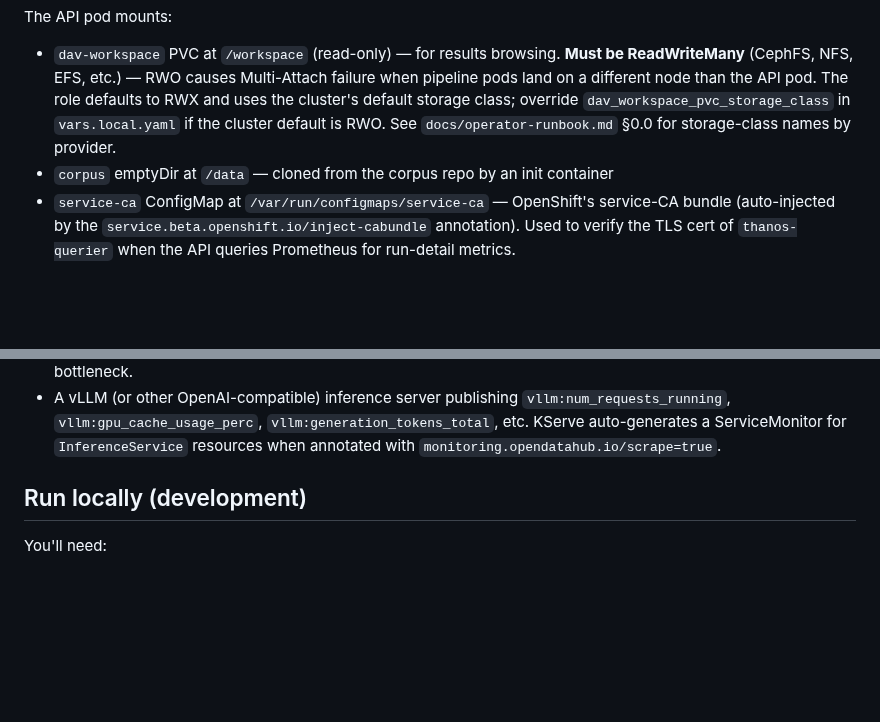
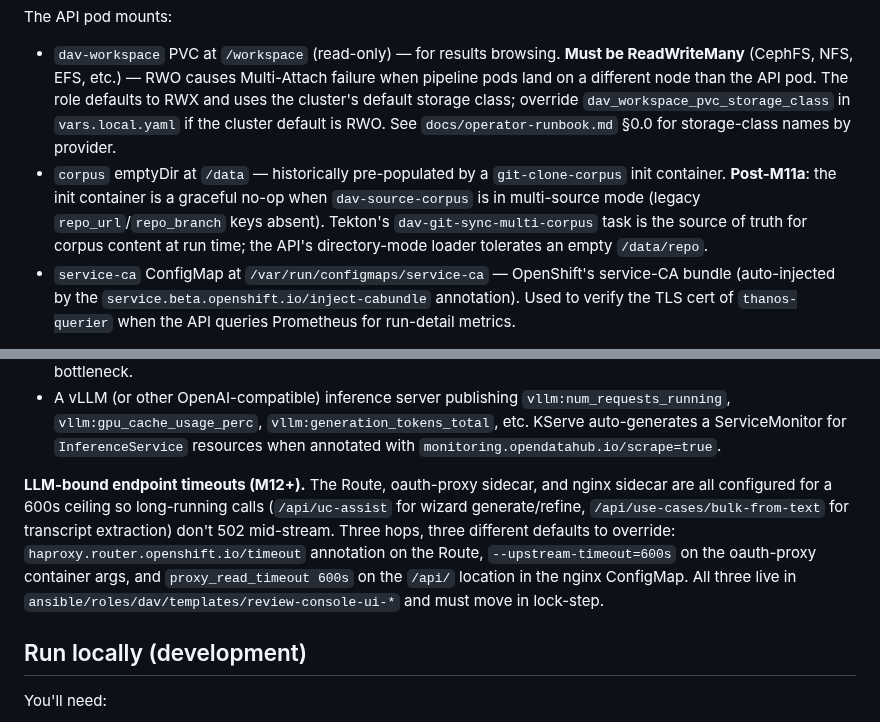
Before and after one commit to croadfeldt/dav, a Markdown page: review-console/README.md, 2 parts joined by grey strips. Drawn GitHub-style; blank space fills up the shorter version.

```diff
--- a/review-console/README.md
+++ b/review-console/README.md
@@ -116,7 +116,7 @@ The Ansible role at `../ansible/roles/dav/tasks/review_console.yaml` builds the
 
 The API pod mounts:
 - `dav-workspace` PVC at `/workspace` (read-only) — for results browsing. **Must be ReadWriteMany** (CephFS, NFS, EFS, etc.) — RWO causes Multi-Attach failure when pipeline pods land on a different node than the API pod. The role defaults to RWX and uses the cluster's default storage class; override `dav_workspace_pvc_storage_class` in `vars.local.yaml` if the cluster default is RWO. See `docs/operator-runbook.md` §0.0 for storage-class names by provider.
-- `corpus` emptyDir at `/data` — cloned from the corpus repo by an init container
+- `corpus` emptyDir at `/data` — historically pre-populated by a `git-clone-corpus` init container. **Post-M11a**: the init container is a graceful no-op when `dav-source-corpus` is in multi-source mode (legacy `repo_url`/`repo_branch` keys absent). Tekton's `dav-git-sync-multi-corpus` task is the source of truth for corpus content at run time; the API's directory-mode loader tolerates an empty `/data/repo`.
 - `service-ca` ConfigMap at `/var/run/configmaps/service-ca` — OpenShift's service-CA bundle (auto-injected by the `service.beta.openshift.io/inject-cabundle` annotation). Used to verify the TLS cert of `thanos-querier` when the API queries Prometheus for run-detail metrics.
 
 The OAuth integration uses OpenShift's `origin-oauth-proxy` sidecar in the UI pod. The API trusts the `X-Forwarded-User` header set by the proxy and uses it as the identity on managed-UC writes and run triggers.
@@ -130,6 +130,8 @@ The OAuth integration uses OpenShift's `origin-oauth-proxy` sidecar in the UI po
 - OpenShift user-workload monitoring enabled (it is by default on 4.18+)
 - An AMD GPU metrics exporter publishing `gpu_gfx_activity`, `gpu_used_vram`, `gpu_average_package_power`, `gpu_edge_temperature` to cluster Prometheus. The AMD GPU Operator deploys this when `DeviceConfig.spec.metricsExporter.enable=true`. Recommended scrape `interval: 10s` for the run-detail UI freshness; the operator default of 60s is too coarse — the drawer polls every 3 s but Prometheus is the bottleneck.
 - A vLLM (or other OpenAI-compatible) inference server publishing `vllm:num_requests_running`, `vllm:gpu_cache_usage_perc`, `vllm:generation_tokens_total`, etc. KServe auto-generates a ServiceMonitor for `InferenceService` resources when annotated with `monitoring.opendatahub.io/scrape=true`.
+
+**LLM-bound endpoint timeouts (M12+).** The Route, oauth-proxy sidecar, and nginx sidecar are all configured for a 600s ceiling so long-running calls (`/api/uc-assist` for wizard generate/refine, `/api/use-cases/bulk-from-text` for transcript extraction) don't 502 mid-stream. Three hops, three different defaults to override: `haproxy.router.openshift.io/timeout` annotation on the Route, `--upstream-timeout=600s` on the oauth-proxy container args, and `proxy_read_timeout 600s` on the `/api/` location in the nginx ConfigMap. All three live in `ansible/roles/dav/templates/review-console-ui-*` and must move in lock-step.
 
 ## Run locally (development)
 
```
Also changed, not shown: docs/operator-runbook.md (+24 -0 lines), docs/review-console-design.md (+23 -0 lines).
